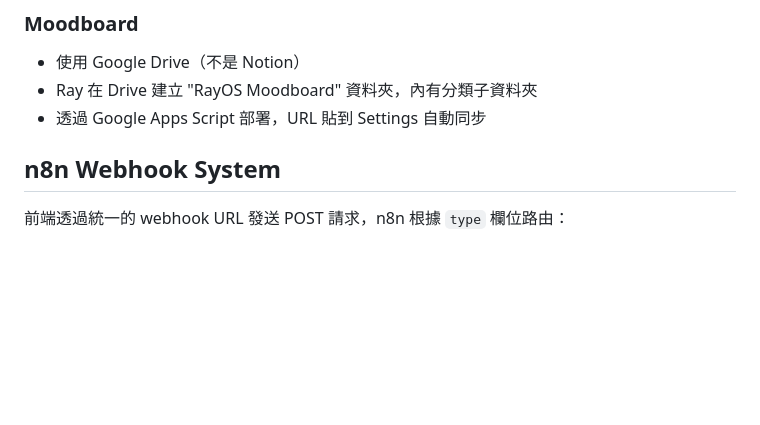
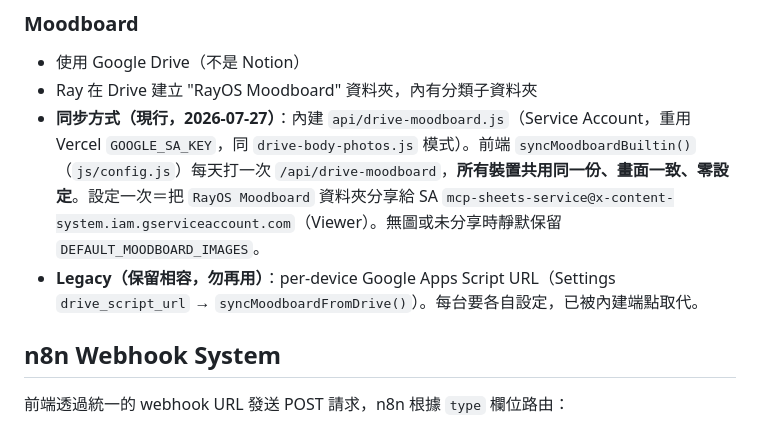
Before and after one commit to davidrich888/RayOS, a Markdown page: CLAUDE.md, the part around the change. Drawn GitHub-style; blank space fills up the shorter version.

Commit message:
docs: moodboard now uses built-in SA Drive endpoint, not per-device Apps Script

```diff
--- a/CLAUDE.md
+++ b/CLAUDE.md
@@ -109,7 +109,8 @@ Ray 的個人生活數據儀表板，整合每日習慣追蹤、體態數據、
 ### Moodboard
 - 使用 Google Drive（不是 Notion）
 - Ray 在 Drive 建立 "RayOS Moodboard" 資料夾，內有分類子資料夾
-- 透過 Google Apps Script 部署，URL 貼到 Settings 自動同步
+- **同步方式（現行，2026-07-27）**：內建 `api/drive-moodboard.js`（Service Account，重用 Vercel `GOOGLE_SA_KEY`，同 `drive-body-photos.js` 模式）。前端 `syncMoodboardBuiltin()`（`js/config.js`）每天打一次 `/api/drive-moodboard`，**所有裝置共用同一份、畫面一致、零設定**。設定一次＝把 `RayOS Moodboard` 資料夾分享給 SA `mcp-sheets-service@x-content-system.iam.gserviceaccount.com`（Viewer）。無圖或未分享時靜默保留 `DEFAULT_MOODBOARD_IMAGES`。
+- **Legacy（保留相容，勿再用）**：per-device Google Apps Script URL（Settings `drive_script_url` → `syncMoodboardFromDrive()`）。每台要各自設定，已被內建端點取代。
 
 ## n8n Webhook System
 
```
